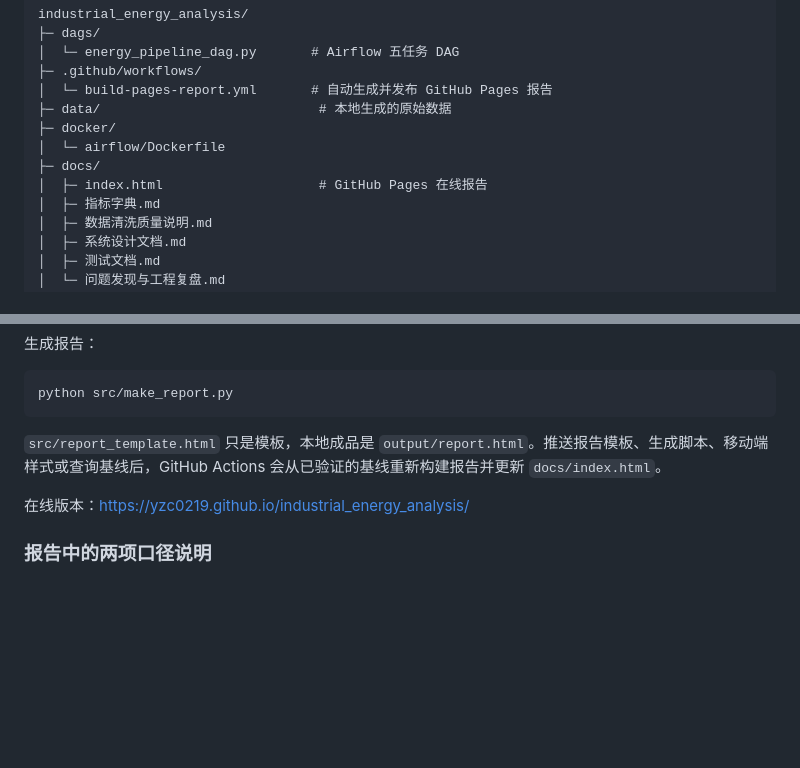
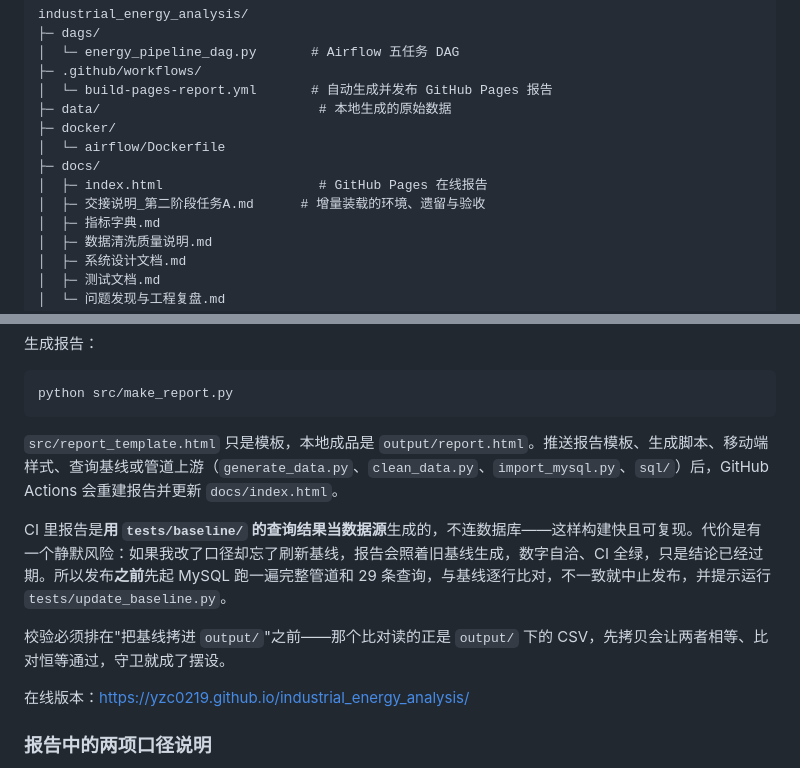
Before and after one commit to YZC0219/industrial_energy_analysis, a Markdown page: README.md, 2 parts joined by grey strips. Drawn GitHub-style; blank space fills up the shorter version.

Commit message:
docs: README 补 CI 校验说明与漏掉的交接说明文件
"从已验证的基线重建"这句在原 workflow 下是**做不到的** —— 它只是把基线
拷进 output/ 就生成报告, 没有任何校验步骤。现在加上了校验(上一 commit),
这句话才成立, 所以顺手把机制写清楚: 报告用基线当数据源(不连库, 快且
可复现), 代价是"忘刷基线"会静默发布过期结论, 故发布前先跑真实库比对。

也把"校验必须排在拷贝之前"记下来 —— 这是实现时最容易踩的坑(先拷贝会
让比对恒等通过, 守卫成摆设)。

顺带补上 docs/ 树里漏掉的 交接说明_第二阶段任务A.md。

````diff
--- a/README.md
+++ b/README.md
@@ -75,6 +75,7 @@ industrial_energy_analysis/
 │  └─ airflow/Dockerfile
 ├─ docs/
 │  ├─ index.html                    # GitHub Pages 在线报告
+│  ├─ 交接说明_第二阶段任务A.md      # 增量装载的环境、遗留与验收
 │  ├─ 指标字典.md
 │  ├─ 数据清洗质量说明.md
 │  ├─ 系统设计文档.md
@@ -305,7 +306,11 @@ docker compose up -d --build
 python src/make_report.py
 ```
 
-`src/report_template.html` 只是模板，本地成品是 `output/report.html`。推送报告模板、生成脚本、移动端样式或查询基线后，GitHub Actions 会从已验证的基线重新构建报告并更新 `docs/index.html`。
+`src/report_template.html` 只是模板，本地成品是 `output/report.html`。推送报告模板、生成脚本、移动端样式、查询基线或管道上游（`generate_data.py`、`clean_data.py`、`import_mysql.py`、`sql/`）后，GitHub Actions 会重建报告并更新 `docs/index.html`。
+
+CI 里报告是**用 `tests/baseline/` 的查询结果当数据源**生成的，不连数据库——这样构建快且可复现。代价是有一个静默风险：如果我改了口径却忘了刷新基线，报告会照着旧基线生成，数字自洽、CI 全绿，只是结论已经过期。所以发布**之前**先起 MySQL 跑一遍完整管道和 29 条查询，与基线逐行比对，不一致就中止发布，并提示运行 `tests/update_baseline.py`。
+
+校验必须排在"把基线拷进 `output/`"之前——那个比对读的正是 `output/` 下的 CSV，先拷贝会让两者相等、比对恒等通过，守卫就成了摆设。
 
 在线版本：<https://yzc0219.github.io/industrial_energy_analysis/>
 
````
